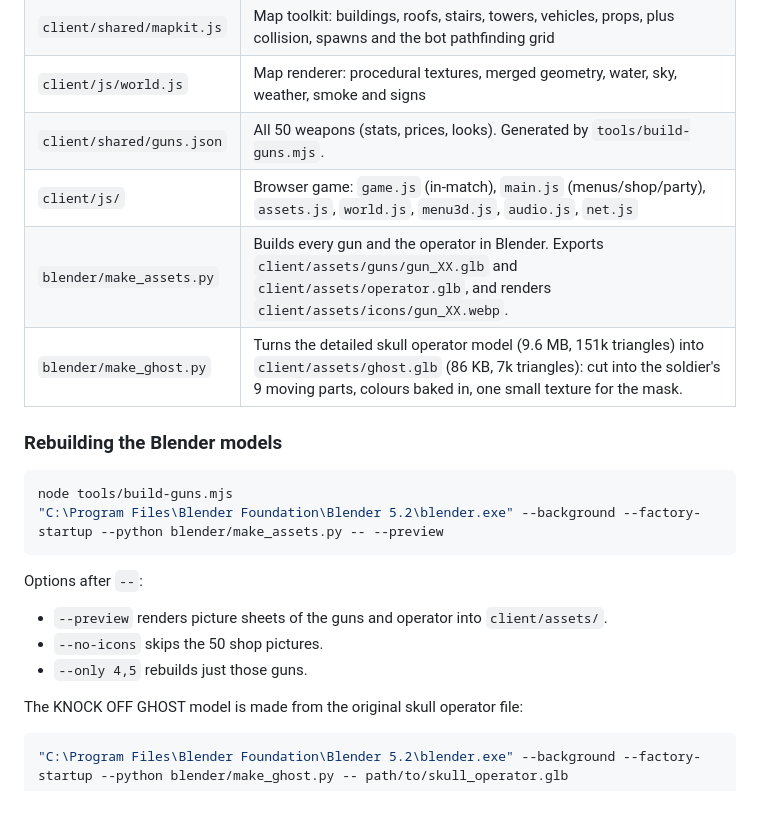
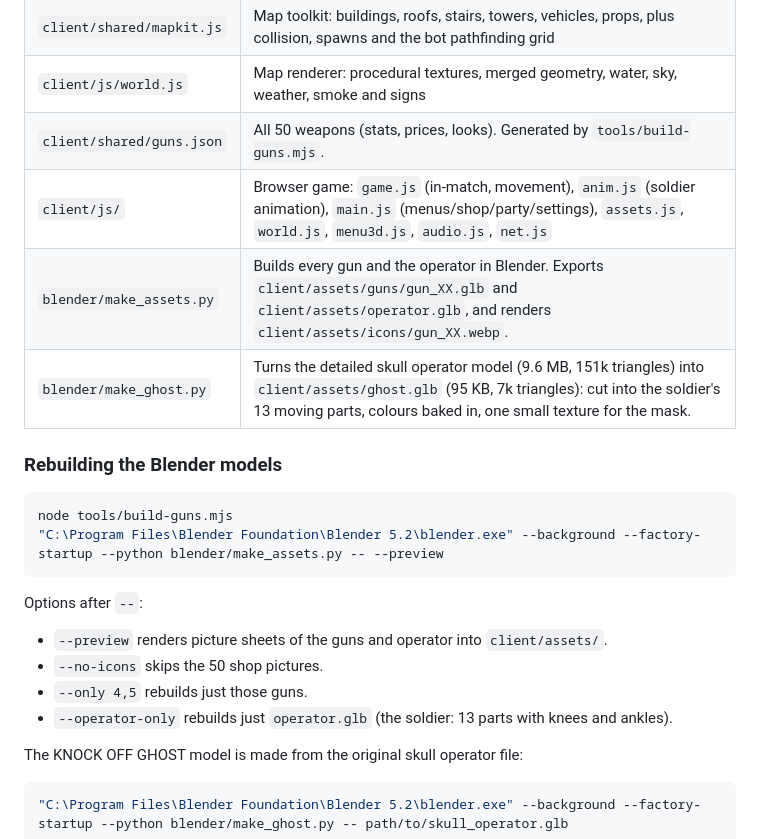
Before and after one commit to testchannel371-create/Redacted, a Markdown page: README.md, the part around one of its changes. Drawn GitHub-style; blank space fills up the shorter version.

```diff
--- a/README.md
+++ b/README.md
@@ -108,9 +122,9 @@ Controls: WASD move · SPACE jump · SHIFT sprint · C crouch · mouse aim and s
 | `client/shared/mapkit.js` | Map toolkit: buildings, roofs, stairs, towers, vehicles, props, plus collision, spawns and the bot pathfinding grid |
 | `client/js/world.js` | Map renderer: procedural textures, merged geometry, water, sky, weather, smoke and signs |
 | `client/shared/guns.json` | All 50 weapons (stats, prices, looks). Generated by `tools/build-guns.mjs`. |
-| `client/js/` | Browser game: `game.js` (in-match), `main.js` (menus/shop/party), `assets.js`, `world.js`, `menu3d.js`, `audio.js`, `net.js` |
+| `client/js/` | Browser game: `game.js` (in-match, movement), `anim.js` (soldier animation), `main.js` (menus/shop/party/settings), `assets.js`, `world.js`, `menu3d.js`, `audio.js`, `net.js` |
 | `blender/make_assets.py` | Builds every gun and the operator in Blender. Exports `client/assets/guns/gun_XX.glb` and `client/assets/operator.glb`, and renders `client/assets/icons/gun_XX.webp`. |
-| `blender/make_ghost.py` | Turns the detailed skull operator model (9.6 MB, 151k triangles) into `client/assets/ghost.glb` (86 KB, 7k triangles): cut into the soldier's 9 moving parts, colours baked in, one small texture for the mask. |
+| `blender/make_ghost.py` | Turns the detailed skull operator model (9.6 MB, 151k triangles) into `client/assets/ghost.glb` (95 KB, 7k triangles): cut into the soldier's 13 moving parts, colours baked in, one small texture for the mask. |
 
 ### Rebuilding the Blender models
 
@@ -123,6 +137,7 @@ Options after `--`:
 - `--preview` renders picture sheets of the guns and operator into `client/assets/`.
 - `--no-icons` skips the 50 shop pictures.
 - `--only 4,5` rebuilds just those guns.
+- `--operator-only` rebuilds just `operator.glb` (the soldier: 13 parts with knees and ankles).
 
 The KNOCK OFF GHOST model is made from the original skull operator file:
 
```
Also changed, not shown: other parts of README.md (+15 -1 lines).
